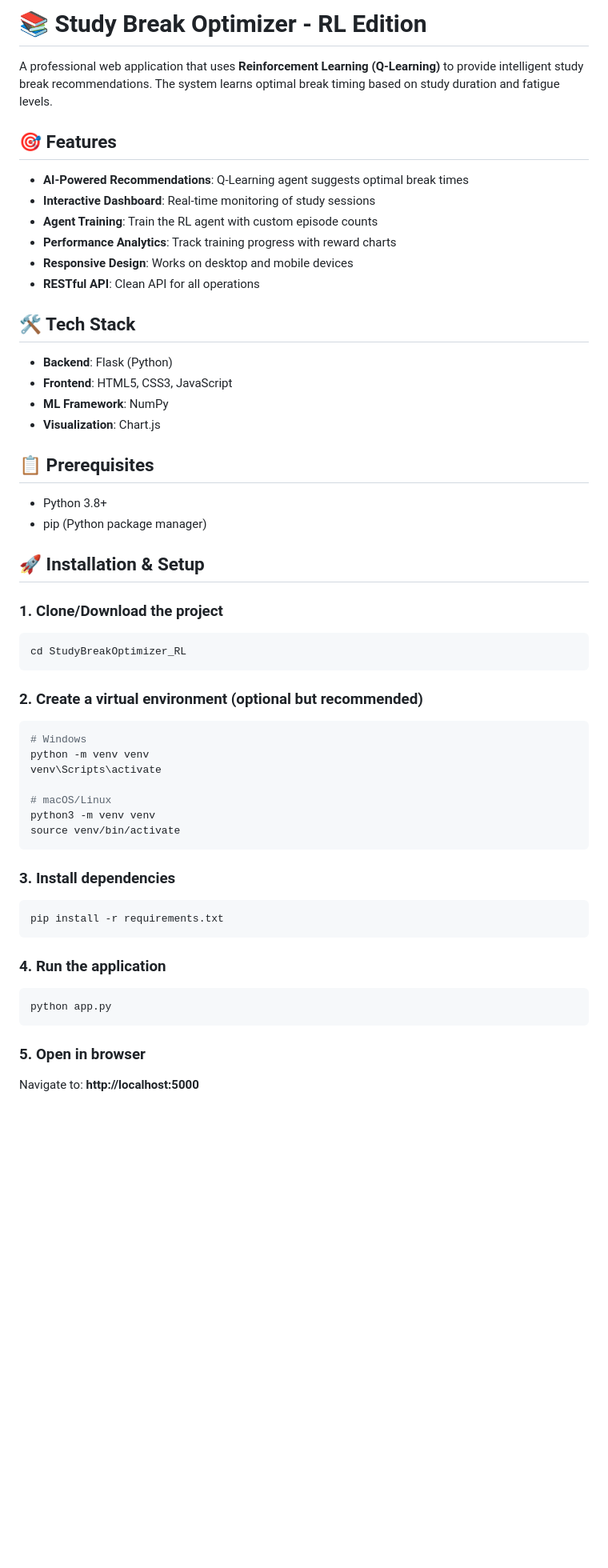
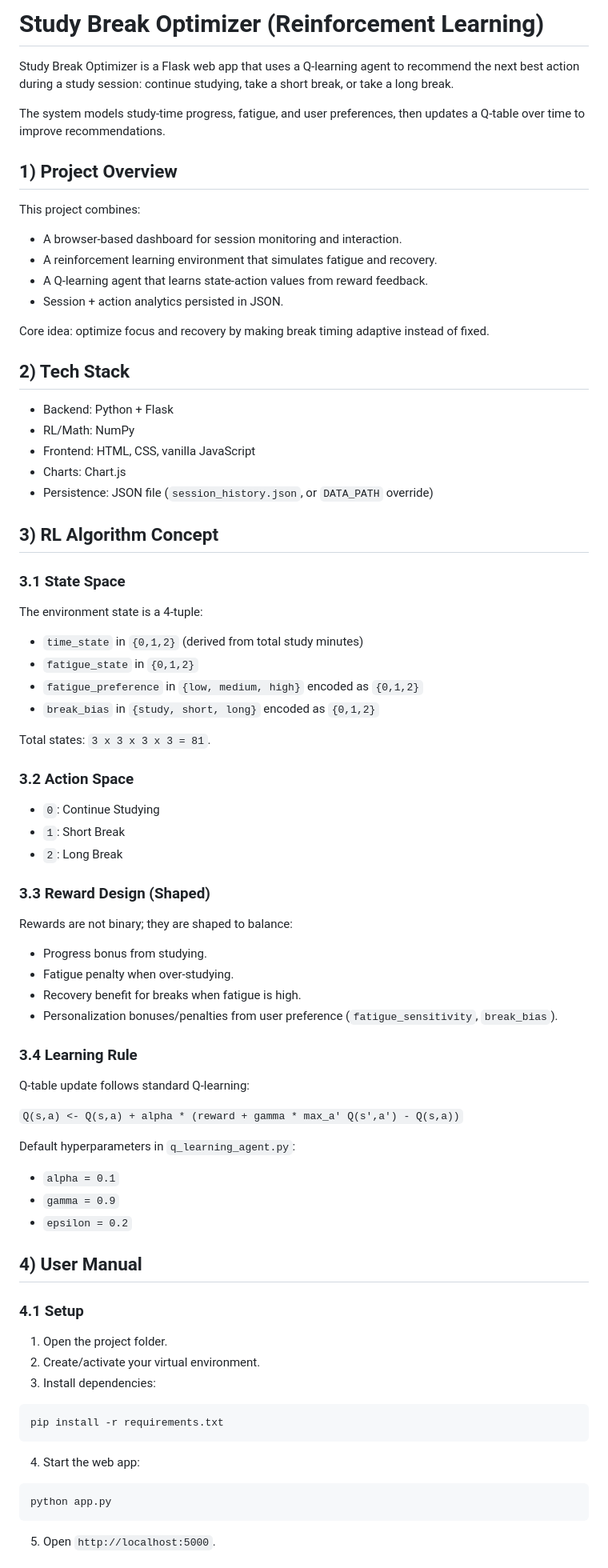
Before and after one commit to adithyasalesh/breaktime_optimizer, a Markdown page: README.md, the part around one of its changes. Shown at 80% size. Rendered like a GitHub page; blank space fills up the shorter version.

Commit message:
Update README with project overview and user manual

````diff
--- a/README.md
+++ b/README.md
@@ -1,56 +1,76 @@
-# 📚 Study Break Optimizer - RL Edition
+# Study Break Optimizer (Reinforcement Learning)
 
-A professional web application that uses **Reinforcement Learning (Q-Learning)** to provide intelligent study break recommendations. The system learns optimal break timing based on study duration and fatigue levels.
+Study Break Optimizer is a Flask web app that uses a Q-learning agent to recommend the next best action during a study session: continue studying, take a short break, or take a long break.
 
-## 🎯 Features
+The system models study-time progress, fatigue, and user preferences, then updates a Q-table over time to improve recommendations.
 
-- **AI-Powered Recommendations**: Q-Learning agent suggests optimal break times
-- **Interactive Dashboard**: Real-time monitoring of study sessions
-- **Agent Training**: Train the RL agent with custom episode counts
-- **Performance Analytics**: Track training progress with reward charts
-- **Responsive Design**: Works on desktop and mobile devices
-- **RESTful API**: Clean API for all operations
+## 1) Project Overview
 
-## 🛠️ Tech Stack
+This project combines:
+- A browser-based dashboard for session monitoring and interaction.
+- A reinforcement learning environment that simulates fatigue and recovery.
+- A Q-learning agent that learns state-action values from reward feedback.
+- Session + action analytics persisted in JSON.
 
-- **Backend**: Flask (Python)
-- **Frontend**: HTML5, CSS3, JavaScript
-- **ML Framework**: NumPy
-- **Visualization**: Chart.js
+Core idea: optimize focus and recovery by making break timing adaptive instead of fixed.
 
-## 📋 Prerequisites
+## 2) Tech Stack
 
-- Python 3.8+
-- pip (Python package manager)
+- Backend: Python + Flask
+- RL/Math: NumPy
+- Frontend: HTML, CSS, vanilla JavaScript
+- Charts: Chart.js
+- Persistence: JSON file (`session_history.json`, or `DATA_PATH` override)
 
-## 🚀 Installation & Setup
+## 3) RL Algorithm Concept
 
-### 1. Clone/Download the project
-```bash
-cd StudyBreakOptimizer_RL
-```
+### 3.1 State Space
+The environment state is a 4-tuple:
+- `time_state` in `{0,1,2}` (derived from total study minutes)
+- `fatigue_state` in `{0,1,2}`
+- `fatigue_preference` in `{low, medium, high}` encoded as `{0,1,2}`
+- `break_bias` in `{study, short, long}` encoded as `{0,1,2}`
 
-### 2. Create a virtual environment (optional but recommended)
-```bash
-# Windows
-python -m venv venv
-venv\Scripts\activate
+Total states: `3 x 3 x 3 x 3 = 81`.
 
-# macOS/Linux
-python3 -m venv venv
-source venv/bin/activate
-```
+### 3.2 Action Space
+- `0`: Continue Studying
+- `1`: Short Break
+- `2`: Long Break
 
-### 3. Install dependencies
+### 3.3 Reward Design (Shaped)
+Rewards are not binary; they are shaped to balance:
+- Progress bonus from studying.
+- Fatigue penalty when over-studying.
+- Recovery benefit for breaks when fatigue is high.
+- Personalization bonuses/penalties from user preference (`fatigue_sensitivity`, `break_bias`).
+
+### 3.4 Learning Rule
+Q-table update follows standard Q-learning:
+
+`Q(s,a) <- Q(s,a) + alpha * (reward + gamma * max_a' Q(s',a') - Q(s,a))`
+
+Default hyperparameters in `q_learning_agent.py`:
+- `alpha = 0.1`
+- `gamma = 0.9`
+- `epsilon = 0.2`
+
+## 4) User Manual
+
+### 4.1 Setup
+1. Open the project folder.
+2. Create/activate your virtual environment.
+3. Install dependencies:
+
 ```bash
 pip install -r requirements.txt
 ```
 
-### 4. Run the application
+4. Start the web app:
+
 ```bash
 python app.py
 ```
 
-### 5. Open in browser
-Navigate to: **http://localhost:5000**
+5. Open `http://localhost:5000`.
 
````
Also changed, not shown: other parts of README.md (+62 -134 lines).
